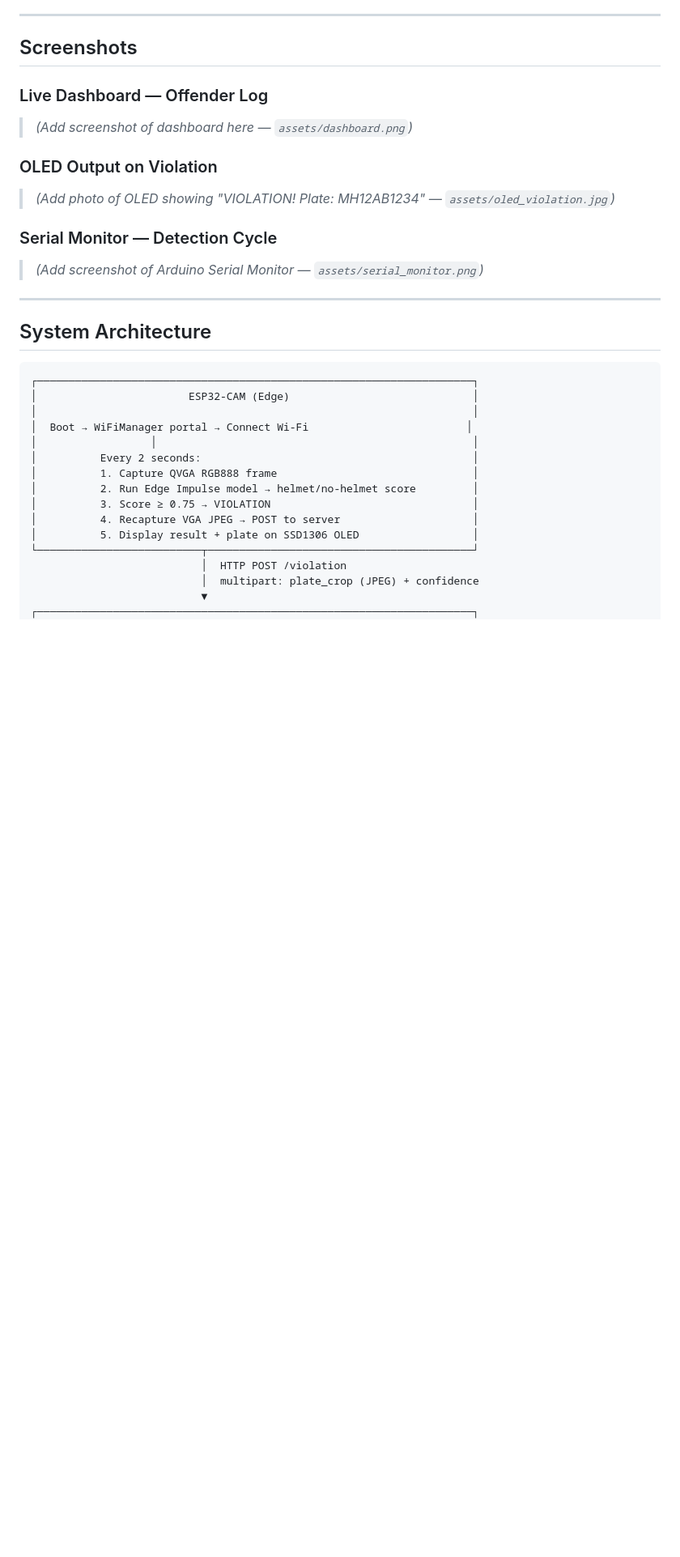
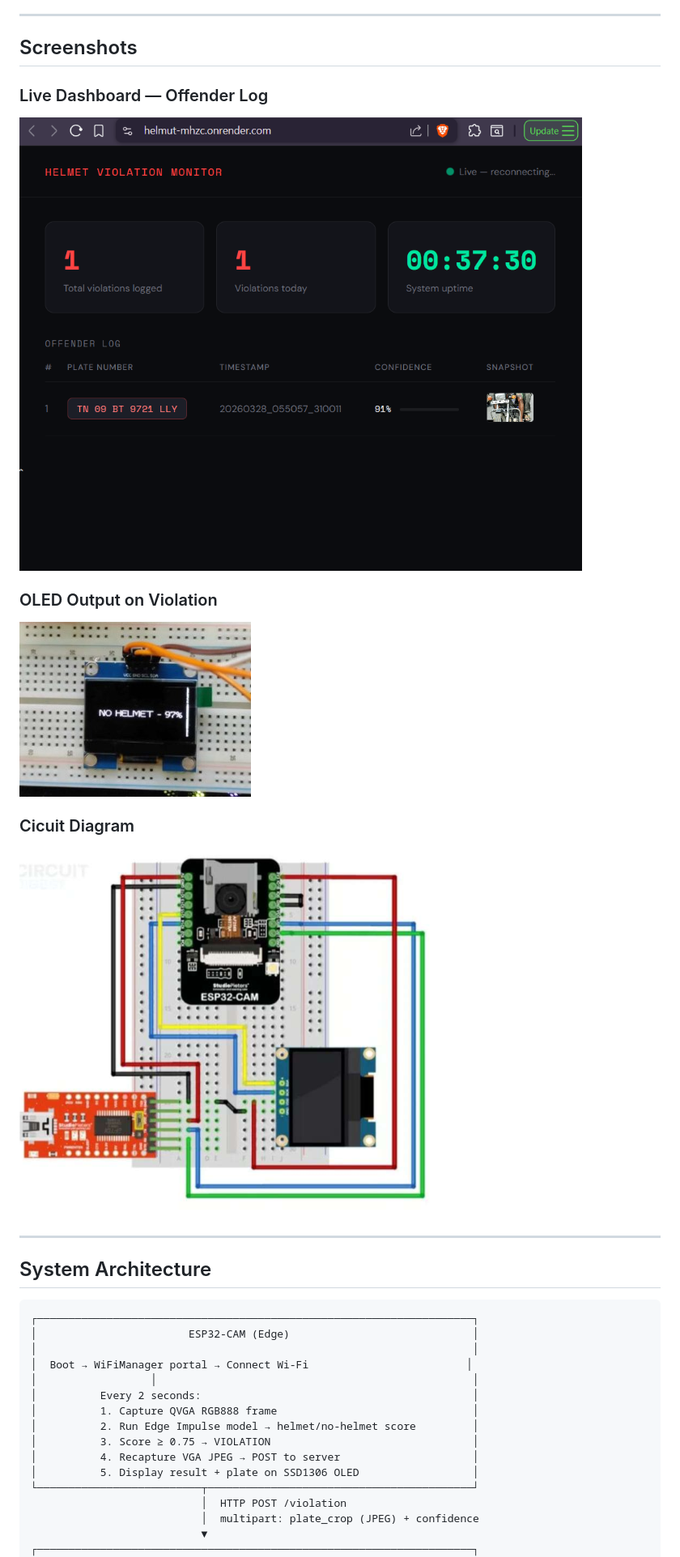
Before and after one commit to sxmnath/helmut, a Markdown page: README.md, the part around the change. Shown at 81% size. Rendered like a GitHub page; blank space fills up the shorter version.

```diff
--- a/README.md
+++ b/README.md
@@ -9,13 +9,13 @@
 ## Screenshots
 
 ### Live Dashboard — Offender Log
-> *(Add screenshot of dashboard here — `assets/dashboard.png`)*
+![Dashboard](assets/dashboard.png)
 
 ### OLED Output on Violation
-> *(Add photo of OLED showing "VIOLATION! Plate: MH12AB1234" — `assets/oled_violation.jpg`)*
+![OLED showing "Helmet probability & confidence"](assets/oled_violation.jpg)
 
-### Serial Monitor — Detection Cycle
-> *(Add screenshot of Arduino Serial Monitor — `assets/serial_monitor.png`)*
+### Cicuit Diagram
+![Cicuit Diagram](assets/ckt_diagram.png)
 
 ---
 
```
